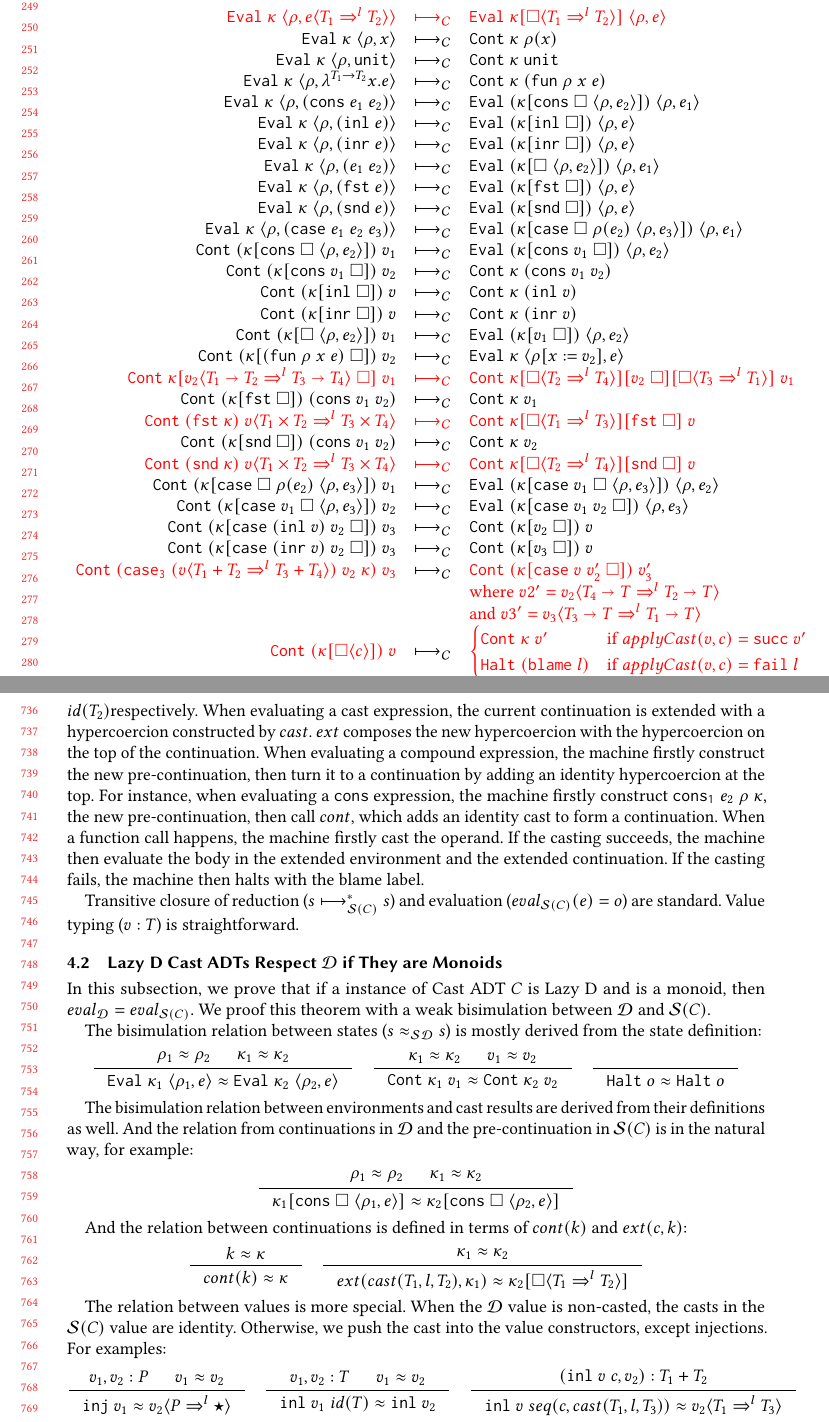
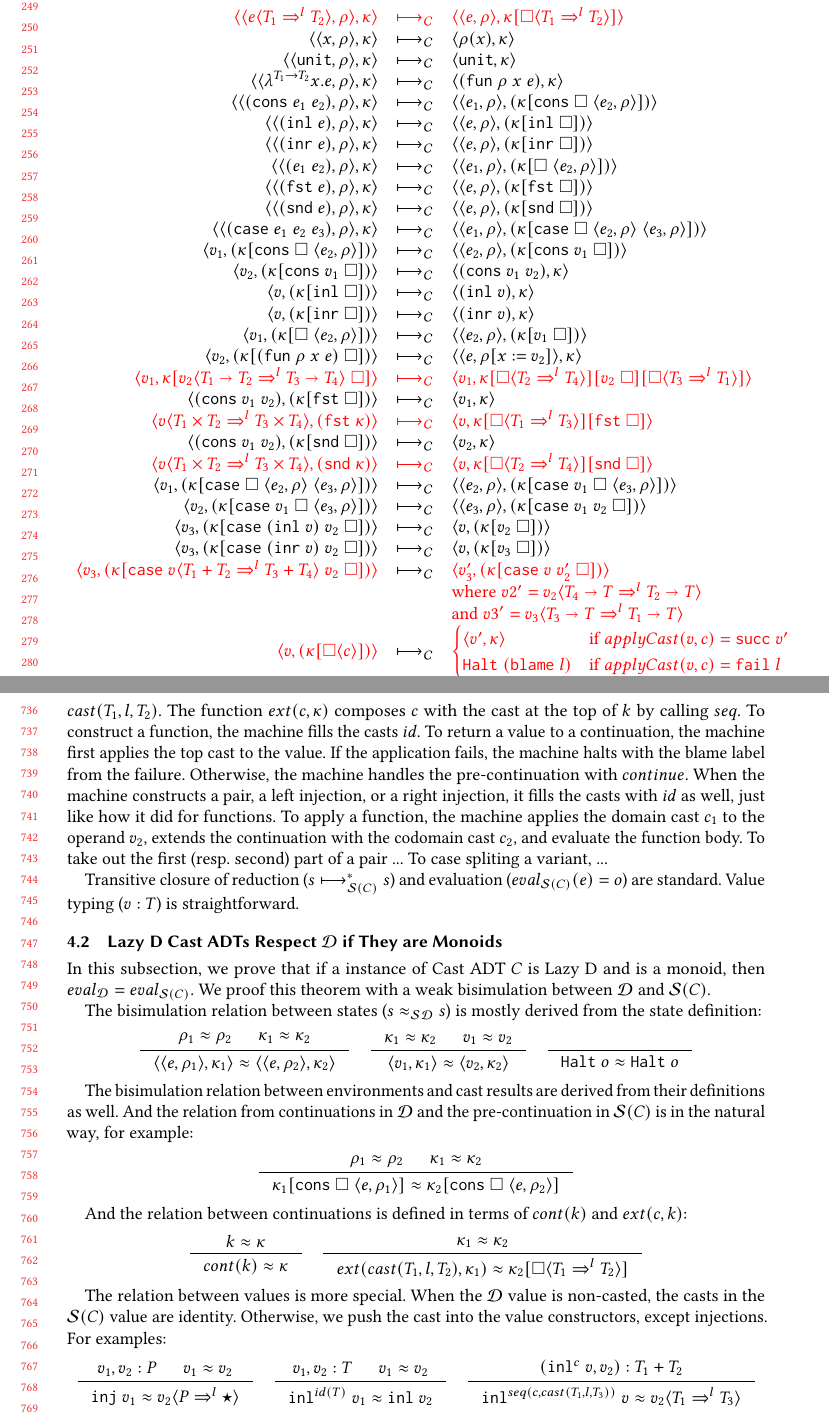
Before and after one commit to LuKC1024/hypercoercion-and-framework-wgt2020, a LaTeX paper (paper.tex): two parts of pages 6 and 16 of 19, joined at a grey line, cut so that both start at the same text. Compiled offline with pdfLaTeX.

Commit message:
fill in all rules in S(C)

```diff
--- a/paper.tex
+++ b/paper.tex
@@ -86,8 +86,8 @@
 \newcommand{\lazyUD}{Lazy\;UD}
 \newcommand{\lazyD}{Lazy\;D}
 
-\newcommand{\sOOinspect}[3]{\mathtt{Eval} \; #3 \; \langle#2, #1\rangle}
-\newcommand{\sOOreturn}[2]{\mathtt{Cont} \; #2 \; #1}
+\newcommand{\sOOinspect}[3]{\langle\langle#1,#2\rangle,#3\rangle}
+\newcommand{\sOOreturn}[2]{\langle#1,#2\rangle}
 \newcommand{\sOOhalt}[1]{\mathtt{Halt} \; #1}
 
 %\newcommand{\sOOinspect}[3]{\mathtt{Eval} \; #1 \; #2 \; #3}
@@ -132,21 +132,21 @@
 \newcommand{\rOOfail}[1]{\mathtt{fail}\;#1}
 
 \newcommand{\kOOmt}[0]{\square}
-\newcommand{\kOOconsI}[3]{#3[\mathtt{cons} \; \square \; \langle#2,#1\rangle ]}
+\newcommand{\kOOconsI}[3]{#3[\mathtt{cons} \; \square \; \langle#1,#2\rangle ]}
 \newcommand{\kOOconsII}[2]{#2[\mathtt{cons} \; #1 \; \square]}
 \newcommand{\kOOinl}[1]{#1[\mathtt{inl} \; \square]}
 \newcommand{\kOOinr}[1]{#1[\mathtt{inr} \; \square]}
 \newcommand{\kOOappI}[3]{
-	#3[\square \; \langle#2,#1\rangle ]
+	#3[\square \; \langle#1,#2\rangle ]
 }
 \newcommand{\kOOappII}[2]{
 	#2[#1 \; \square]}
 \newcommand{\kOOcar}[1]{#1[\mathtt{fst} \; \square]}
 \newcommand{\kOOcdr}[1]{#1[\mathtt{snd} \; \square]}
 \newcommand{\kOOcaseI}[4]{
-	#4[\mathtt{case} \; \square \; #3(#1) \; \langle#3,#2\rangle ]}
+	#4[\mathtt{case} \; \square \; \langle#1,#3\rangle \; \langle#2,#3\rangle ]}
 \newcommand{\kOOcaseII}[4]{
-	#4[\mathtt{case} \; #1 \; \square \; \langle#3,#2\rangle ]}
+	#4[\mathtt{case} \; #1 \; \square \; \langle#2,#3\rangle ]}
 \newcommand{\kOOcaseIII}[3]{
 	#3[\mathtt{case} \; #1 \; #2 \; \square]}
 \newcommand{\kOOcast}[2]{
@@ -968,9 +972,15 @@ o$) is defined in the natural way.
 }{}
 
 \redrule{
-	\highlight{\sOOreturn{v_3}{(\mathtt{case_3}\;
-		(\vOOcast{v}{\cOOcast{\POOsum{T_1}{T_2}}{l}{\POOsum{T_3}{T_4}}})
-		\;v_2\;\kappa)}}
+	\highlight{\sOOreturn{v_3}{
+		(	\kOOcaseIII{
+				\vOOcast{v}{\cOOcast{\POOsum{T_1}{T_2}}{l}{\POOsum{T_3}{T_4}}}
+			}{v_2}{\kappa})
+%
+%			(\mathtt{case_3}\;
+%		(\vOOcast{v}{\cOOcast{\POOsum{T_1}{T_2}}{l}{\POOsum{T_3}{T_4}}})
+%		\;v_2\;\kappa)
+	}}
 }{
 	\highlight{\sOOreturn{v_3'}{
 			(\kOOcaseIII{v}{v_2'}{\kappa})
@@ -2253,22 +2297,79 @@ We list a fraction of reduction rules due to space limitation.
 \todo[inline]{Don't omit reduction rules, instead put some in the appendix. -JS
 \\---\\They are all in the figure. I haven't updated this paragraph
 accordingly. -KC}
-When values are constructed, their hypercoercion parts are filled with outputs
-of $id$. For instance, when a function value is constructed, its first part
-and last part are initialized to $id(T_1)$ and $id(T_2)$respectively.
-When evaluating a cast expression, the current continuation is extended with a
-hypercoercion constructed by $cast$. $ext$ composes the new hypercoercion
-with the hypercoercion on the top of the continuation.
-When evaluating a compound expression, the machine firstly construct the new
-pre-continuation, then turn it to a continuation by adding an identity
-hypercoercion at the top. For instance, when evaluating a \texttt{cons}
-expression, the machine firstly construct $\hckOOconsI{e_2}{\rho}{\kappa}$,
-the new pre-continuation, then call $cont$, which adds an identity cast to
-form a continuation.
-When a function call happens, the machine firstly cast the operand. If the
-casting succeeds, the machine then evaluate the body in the extended
-environment and the extended continuation. If the casting fails, the machine
-then halts with the blame label.
+
+
+%When evaluating a cast expression, the machine moves the cast to the
+%continuation and evaluates the inner expression.
+%To apply a casted function, the machine first casts $v_1$, the
+%operand, then applies the casted operand to $v_2$, the underlying
+%function, and finally cast the result of the function application.
+%%
+%To take out the first (resp. second) part of a casted pair, the
+%machine firstly take out the first (resp. second) part of $v$, the
+%underlying pair, and cast the result.
+%%
+%%In case splitting, if the target value is a left injection, the
+%%machine moves to a state that will apply the first continuation
+%%function to the value inside the left injection. The case for right
+%%injection is similar.
+%%
+%When the target value is a casted sum, the machine moves the cast from
+%the target value to continuations functions.
+%%
+%To cast a value, the machine invokes $applyCast$ on the value.  If the
+%cast succeeds, the machine returns the result to the next
+%continuation.  If the cast fails, the machine halts with the blame
+%label.
+
+The transition relation $\judgeSreduce{C}{s}{s}$ uses functions provides by $C$
+to represent cases and to apply casts.
+%
+When evaluating a cast expression, the machine extends the continuation with
+cast $cast(T_1,l,T_2)$. The function $ext(c,\kappa)$ composes $c$ with the cast
+at the top of $k$ by calling $seq$.
+%
+To construct a function, the machine fills the casts $id$.
+%
+To return a value to a continuation, the machine first applies the top cast to
+the value. If the application fails, the machine halts with the blame label
+from the failure. Otherwise, the machine handles the pre-continuation with
+$continue$.
+%
+When the machine constructs a pair, a left injection, or a right injection, it
+fills the casts with $id$ as well, just like how it did for functions.
+%
+To apply a function, the machine applies the domain cast $c_1$ to the
+operand $v_2$, extends the continuation with the codomain cast $c_2$, and
+evaluate the function body.
+%
+To take out the first (resp. second) part of a pair ...
+%
+%%In case splitting, if the target value is a left injection, the
+%%machine moves to a state that will apply the first continuation
+%%function to the value inside the left injection. The case for right
+%%injection is similar.
+%%
+%When the target value is a casted sum, the machine moves the cast from
+%the target value to continuations functions.
+To case spliting a variant, ...
+
+%When values are constructed, their hypercoercion parts are filled with outputs
+%of $id$. For instance, when a function value is constructed, its first part
+%and last part are initialized to $id(T_1)$ and $id(T_2)$respectively.
+%When evaluating a cast expression, the current continuation is extended with a
+%hypercoercion constructed by $cast$. $ext$ composes the new hypercoercion
+%with the hypercoercion on the top of the continuation.
+%When evaluating a compound expression, the machine firstly construct the new
+%pre-continuation, then turn it to a continuation by adding an identity
+%hypercoercion at the top. For instance, when evaluating a \texttt{cons}
+%expression, the machine firstly construct $\hckOOconsI{e_2}{\rho}{\kappa}$,
+%the new pre-continuation, then call $cont$, which adds an identity cast to
+%form a continuation.
+%When a function call happens, the machine firstly cast the operand. If the
+%casting succeeds, the machine then evaluate the body in the extended
+%environment and the extended continuation. If the casting fails, the machine
+%then halts with the blame label.
 
 Transitive closure of reduction ($\judgeSreduceTrans{C}{s}{s}$) and
 evaluation ($\judgeSeval{C}{e}{o}$) are standard. Value typing
```
Also changed, not shown: paper.tex (58 more changed lines).
